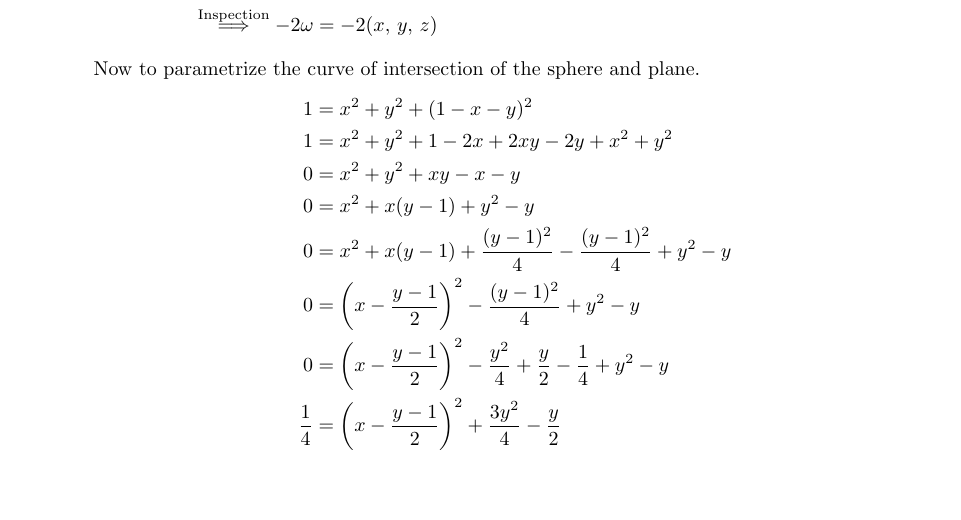
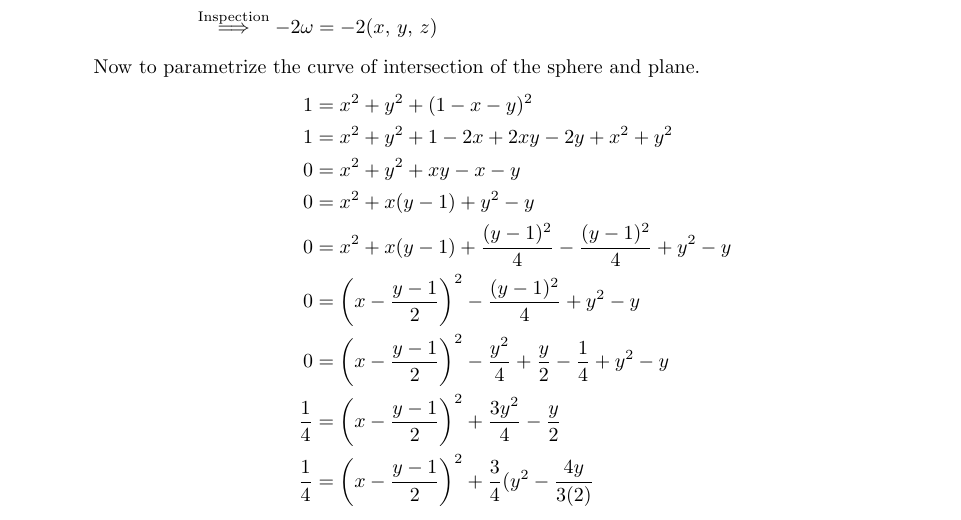
Before and after one commit to poonkeegan/school, a LaTeX document (matb42/a10.tex): part of page 14 of 15 before the commit and part of page 14 of 16 after it, cut so that both start at the same text, the shorter picture padded with empty space. Compiled offline with pdfLaTeX.

Commit message:
Thu Mar 29 18:57:55 EDT 2018

```diff
--- a/matb42/a10.tex
+++ b/matb42/a10.tex
@@ -608,6 +608,8 @@ Apr 3rd 2018}
                 + \frac{y}{2} - \frac{1}{4} + y^2 - y \\
                 \frac{1}{4} &= \bigg(x - \frac{y-1}{2}\bigg)^2
                 + \frac{3y^2}{4} - \frac{y}{2} \\
+                \frac{1}{4} &= \bigg(x - \frac{y-1}{2}\bigg)^2
+                + \frac{3}{4} (y^2 - \frac{4y}{3(2)} \\
             \end{align*}
         \item Use symbolic algebra software to sketch the surfaces
         in parts (a) and (b).
```
Also changed, not shown: matb42/a10.pdf.
